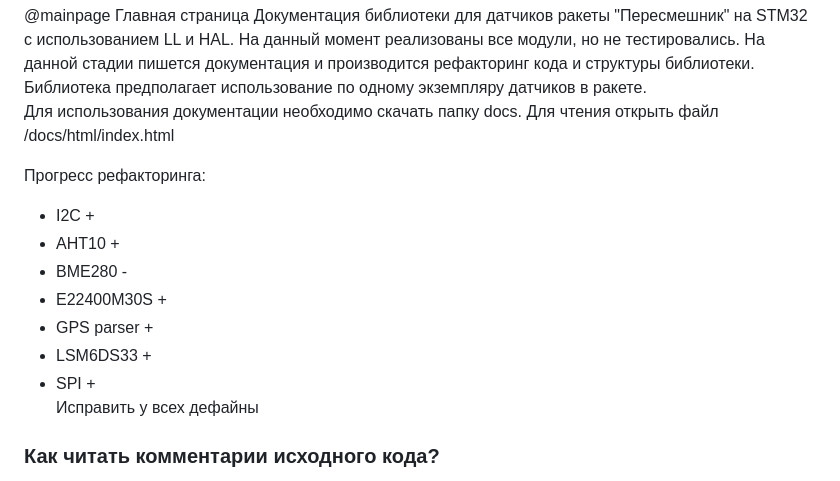
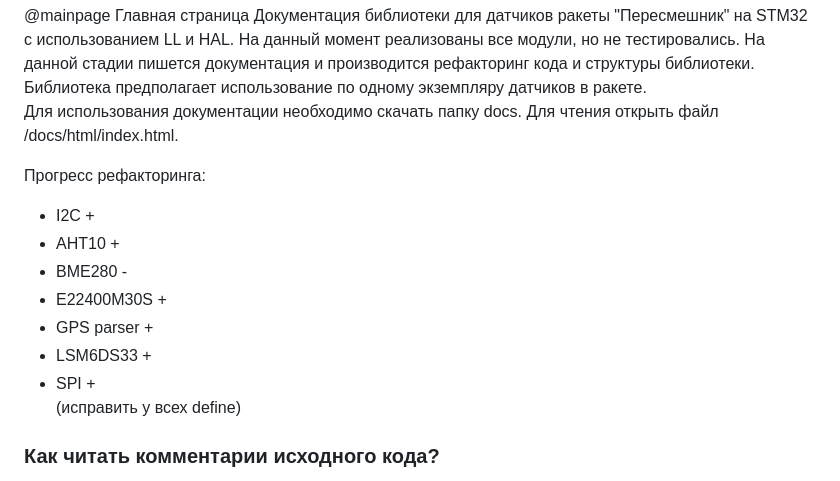
Before and after one commit to Neutron145/STM32_Libraries, a Markdown page: README.md, the part around the change. GitHub-like rendering.

```diff
--- a/README.md
+++ b/README.md
@@ -2,7 +2,9 @@
 Документация библиотеки для датчиков ракеты "Пересмешник" на STM32 с использованием LL и HAL.
 На данный момент реализованы все модули, но не тестировались. На данной стадии пишется документация и производится рефакторинг кода и структуры библиотеки.
 Библиотека предполагает использование по одному экземпляру датчиков в ракете.
-Для использования документации необходимо скачать папку docs. Для чтения открыть файл /docs/html/index.html
+Для использования документации необходимо скачать папку docs. Для чтения открыть файл /docs/html/index.html.
+
+
 
 Прогресс рефакторинга:
 - I2C +
@@ -12,7 +14,7 @@
 - GPS parser +
 - LSM6DS33 +
 - SPI +
-Исправить у всех дефайны
+ (исправить у всех define)
 
 ### Как читать комментарии исходного кода?
 В ходе разработки библиотеки в заголовочных файлах (.h формат) был написан самодокументируемый код, который можно читать как в настоящей документации, так и в самих файлах. Все коментарии писались по стандарту Javadoc, все его ключевые слова начинаются с символа '@'. В исходных файлах (.c формат) написаны дополнительные пояснения к реализации функций.
```
